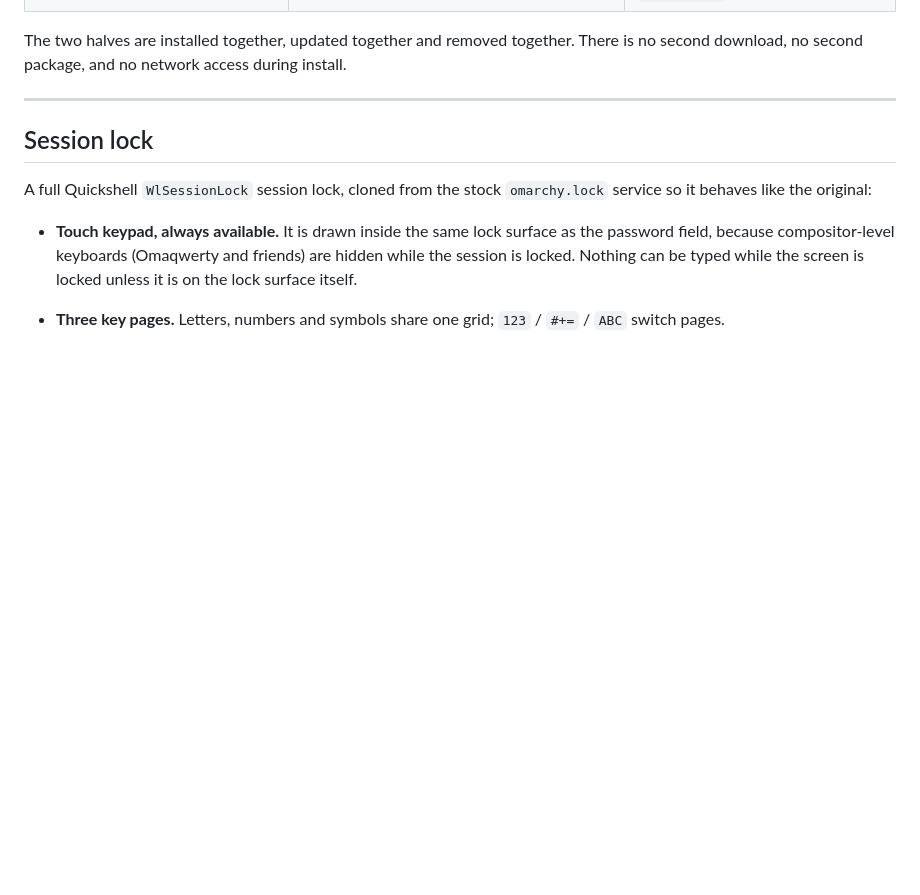
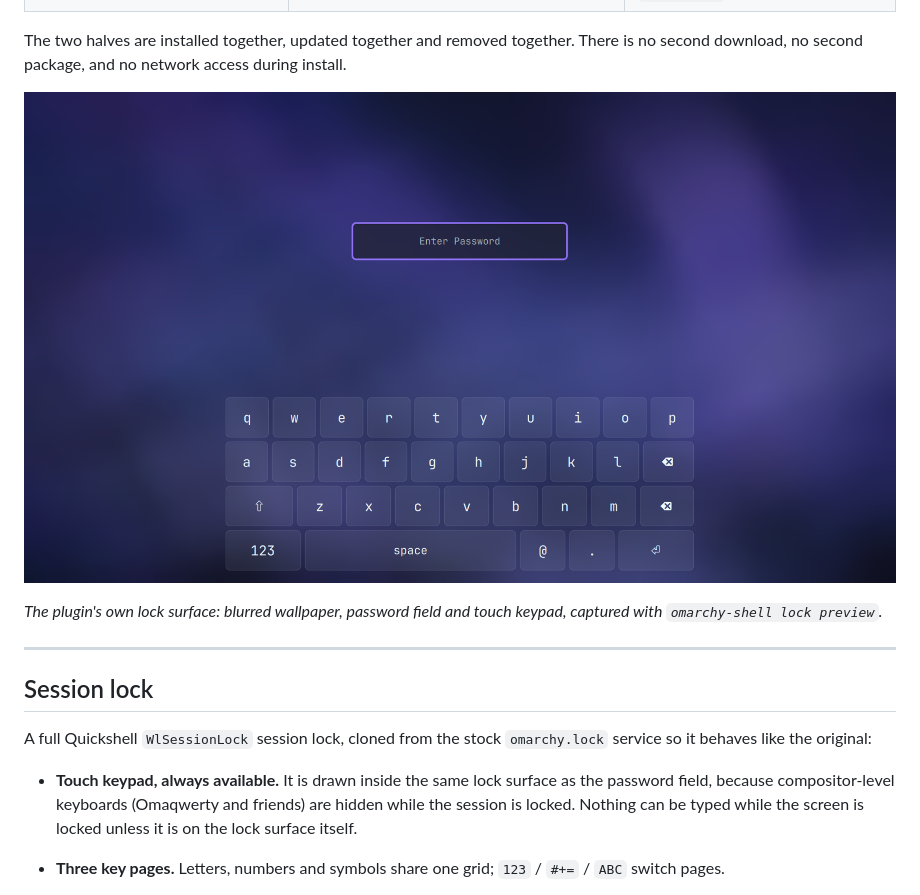
Before and after one commit to omiddev9/tablet-lockscreen-touch, a Markdown page: README.md, the part around the change. GitHub-like rendering; pictures changed too: preview.png (added); blank space fills up the shorter version.

Commit message:
Add a real lock-screen preview
Capture the plugin's own lock surface through its non-locking preview IPC so
the marketplace card and README show what the touch keypad actually looks like.

Generated with Codebuff 🤖
Co-Authored-By: Codebuff <noreply@codebuff.com>

```diff
--- a/README.md
+++ b/README.md
@@ -19,6 +19,10 @@ and the wallpaper blur — exactly as it was.
 The two halves are installed together, updated together and removed together.
 There is no second download, no second package, and no network access during
 install.
+
+![Tablet Lockscreen Touch: the Omarchy lock screen with the on-screen touch keyboard](preview.png)
+
+*The plugin's own lock surface: blurred wallpaper, password field and touch keypad, captured with `omarchy-shell lock preview`.*
 
 ---
 
```
